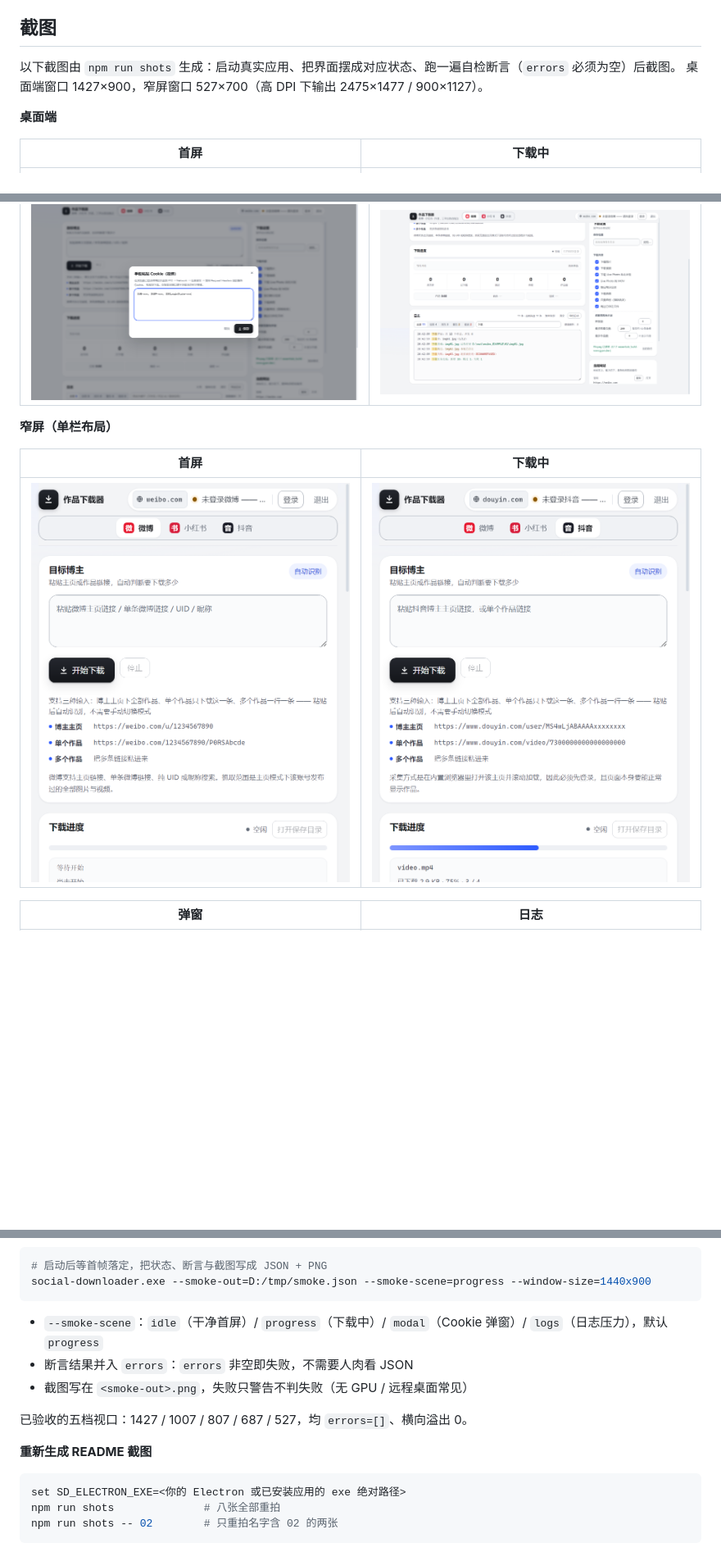
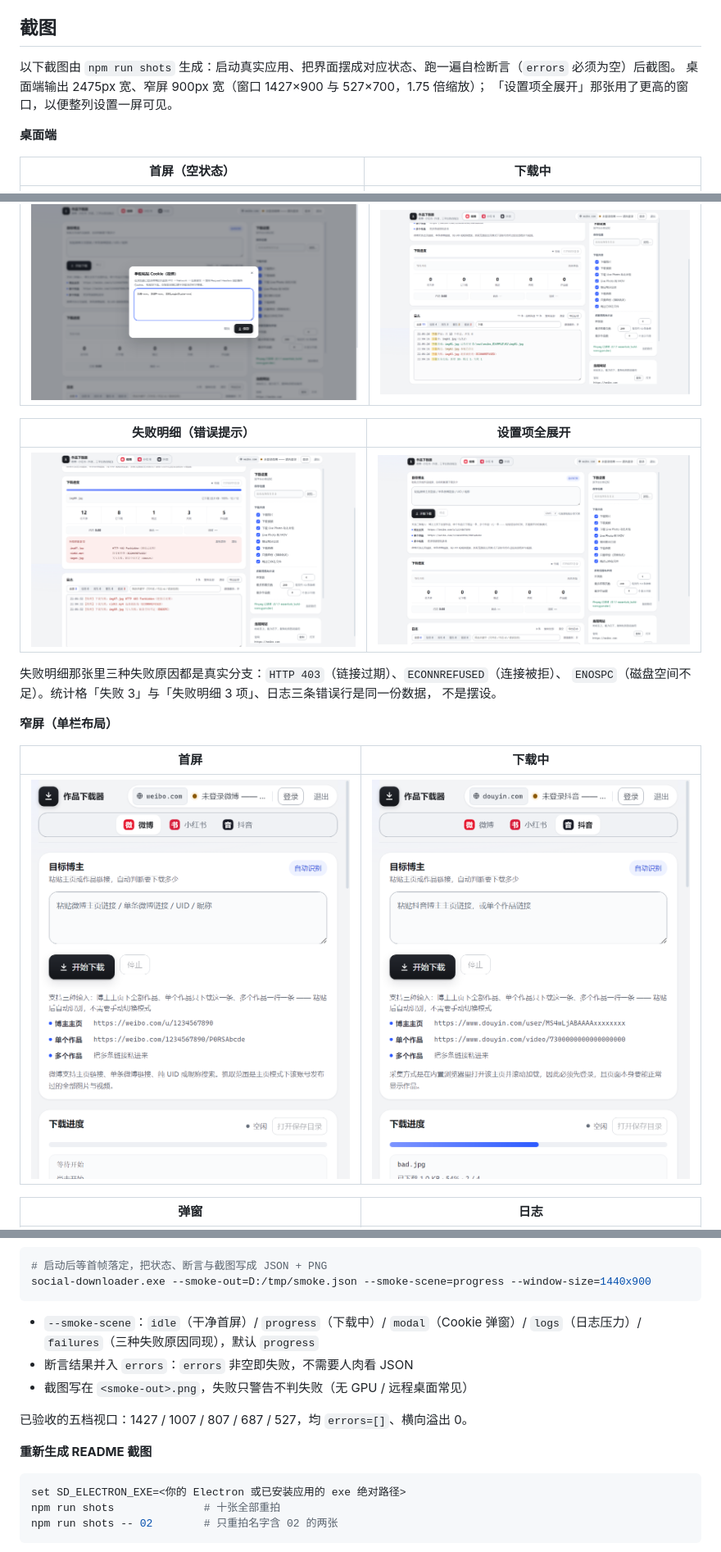
Before and after one commit to benruizhu888/social-downloader, a Markdown page: README.md, 3 parts joined by grey strips. Shown at 82% size. Drawn GitHub-style; pictures changed too: docs/screenshots/desktop-04-logs.png, docs/screenshots/desktop-05-failures.png (added), docs/screenshots/desktop-06-settings.png (added); blank space fills up the shorter version.

````diff
--- a/README.md
+++ b/README.md
@@ -60,17 +60,26 @@
 ## 截图
 
 以下截图由 `npm run shots` 生成：启动真实应用、把界面摆成对应状态、跑一遍自检断言（`errors` 必须为空）后截图。
-桌面端窗口 1427×900，窄屏窗口 527×700（高 DPI 下输出 2475×1477 / 900×1127）。
+桌面端输出 2475px 宽、窄屏 900px 宽（窗口 1427×900 与 527×700，1.75 倍缩放）；
+「设置项全展开」那张用了更高的窗口，以便整列设置一屏可见。
 
 **桌面端**
 
-| 首屏 | 下载中 |
+| 首屏（空状态） | 下载中 |
 |---|---|
 | ![](docs/screenshots/desktop-01-idle.png) | ![](docs/screenshots/desktop-02-progress.png) |
 
 | 手动 Cookie 弹窗 | 日志与筛选 |
 |---|---|
 | ![](docs/screenshots/desktop-03-cookie-modal.png) | ![](docs/screenshots/desktop-04-logs.png) |
+
+| 失败明细（错误提示） | 设置项全展开 |
+|---|---|
+| ![](docs/screenshots/desktop-05-failures.png) | ![](docs/screenshots/desktop-06-settings.png) |
+
+失败明细那张里三种失败原因都是真实分支：`HTTP 403`（链接过期）、`ECONNREFUSED`（连接被拒）、
+`ENOSPC`（磁盘空间不足）。统计格「失败 3」与「失败明细 3 项」、日志三条错误行是同一份数据，
+不是摆设。
 
 **窄屏（单栏布局）**
 
@@ -178,7 +187,7 @@ npm run test:list  # 逐个文件串行执行，便于定位
 social-downloader.exe --smoke-out=D:/tmp/smoke.json --smoke-scene=progress --window-size=1440x900
 ```
 
-- `--smoke-scene`：`idle`（干净首屏）/ `progress`（下载中）/ `modal`（Cookie 弹窗）/ `logs`（日志压力），默认 `progress`
+- `--smoke-scene`：`idle`（干净首屏）/ `progress`（下载中）/ `modal`（Cookie 弹窗）/ `logs`（日志压力）/ `failures`（三种失败原因同现），默认 `progress`
 - 断言结果并入 `errors`：`errors` 非空即失败，不需要人肉看 JSON
 - 截图写在 `<smoke-out>.png`，失败只警告不判失败（无 GPU / 远程桌面常见）
 
@@ -188,7 +197,7 @@ social-downloader.exe --smoke-out=D:/tmp/smoke.json --smoke-scene=progress --win
 
 ```bash
 set SD_ELECTRON_EXE=<你的 Electron 或已安装应用的 exe 绝对路径>
-npm run shots              # 八张全部重拍
+npm run shots              # 十张全部重拍
 npm run shots -- 02        # 只重拍名字含 02 的两张
 ```
 
````
Also changed, not shown: docs/screenshots/mobile-04-logs.png, 2 other files.
